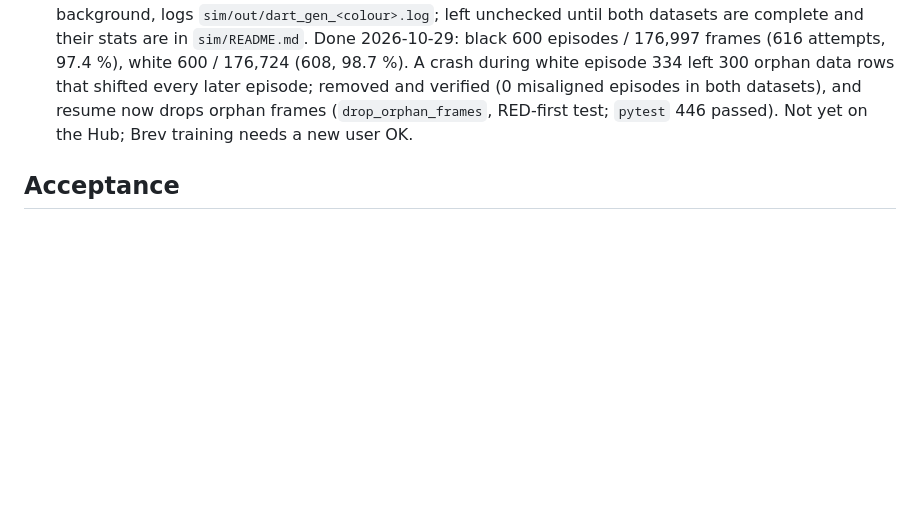
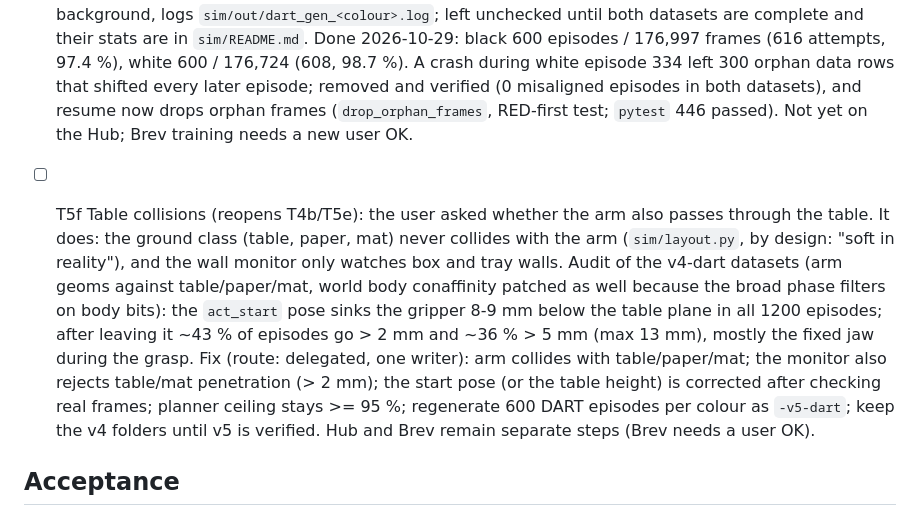
Before and after one commit to alvaromoli13/Robotluces, a Markdown page: odd/tasks/sim-replica.md, the part around the change. GitHub-like rendering; blank space fills up the shorter version.

Commit message:
docs(odd): T5f table collisions task

```diff
--- a/odd/tasks/sim-replica.md
+++ b/odd/tasks/sim-replica.md
@@ -130,6 +130,16 @@ Strict TDD (session config). Runner: `cd backend && uv run pytest` (via `~/.clau
       (0 misaligned episodes in both datasets), and resume now drops orphan frames (`drop_orphan_frames`, RED-first test;
       `pytest` 446 passed). Not yet on the Hub; Brev training needs a new user OK.
 
+- [ ] T5f Table collisions (reopens T4b/T5e): the user asked whether the arm also passes through the table. It does: the
+      ground class (table, paper, mat) never collides with the arm (`sim/layout.py`, by design: "soft in reality"), and the
+      wall monitor only watches box and tray walls. Audit of the v4-dart datasets (arm geoms against table/paper/mat, world
+      body conaffinity patched as well because the broad phase filters on body bits): the `act_start` pose sinks the gripper
+      8-9 mm below the table plane in all 1200 episodes; after leaving it ~43 % of episodes go > 2 mm and ~36 % > 5 mm
+      (max 13 mm), mostly the fixed jaw during the grasp. Fix (route: delegated, one writer): arm collides with
+      table/paper/mat; the monitor also rejects table/mat penetration (> 2 mm); the start pose (or the table height) is
+      corrected after checking real frames; planner ceiling stays >= 95 %; regenerate 600 DART episodes per colour as
+      `-v5-dart`; keep the v4 folders until v5 is verified. Hub and Brev remain separate steps (Brev needs a user OK).
+
 ## Acceptance
 - `SMARTSEED_ROBOT=sim ./scripts/stack.sh` runs the web + executor against the simulated arm.
 - Replay of a real episode in sim lines up with the real top-camera frames (overlay image saved).
```
